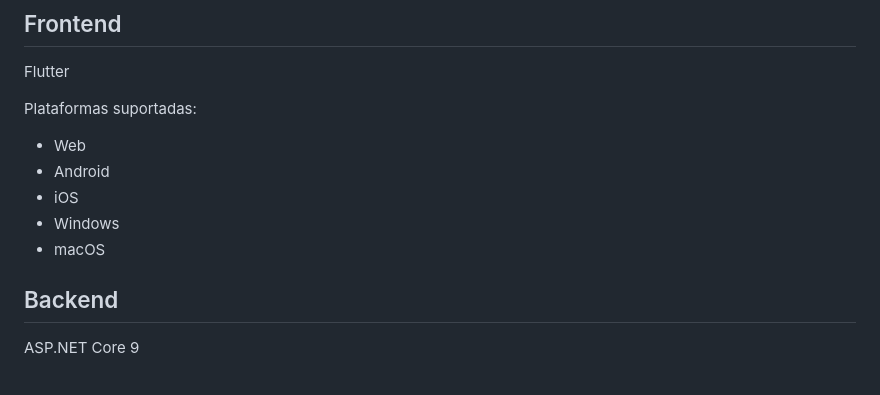
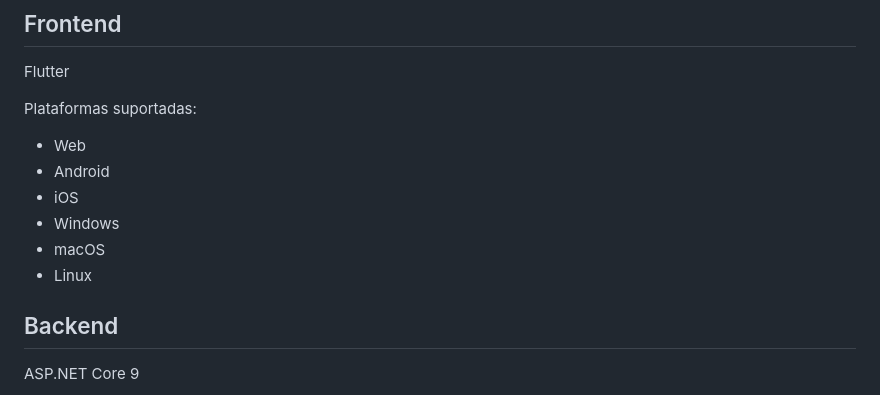
Before and after one commit to fellypesyllva007/cadastroigreja, a Markdown page: README.md, the part around the change. GitHub-like rendering.

Commit message:
Add Linux to supported platforms list

```diff
--- a/README.md
+++ b/README.md
@@ -20,6 +20,7 @@ Plataformas suportadas:
 - iOS
 - Windows
 - macOS
+- Linux
 
 ## Backend
 
```
